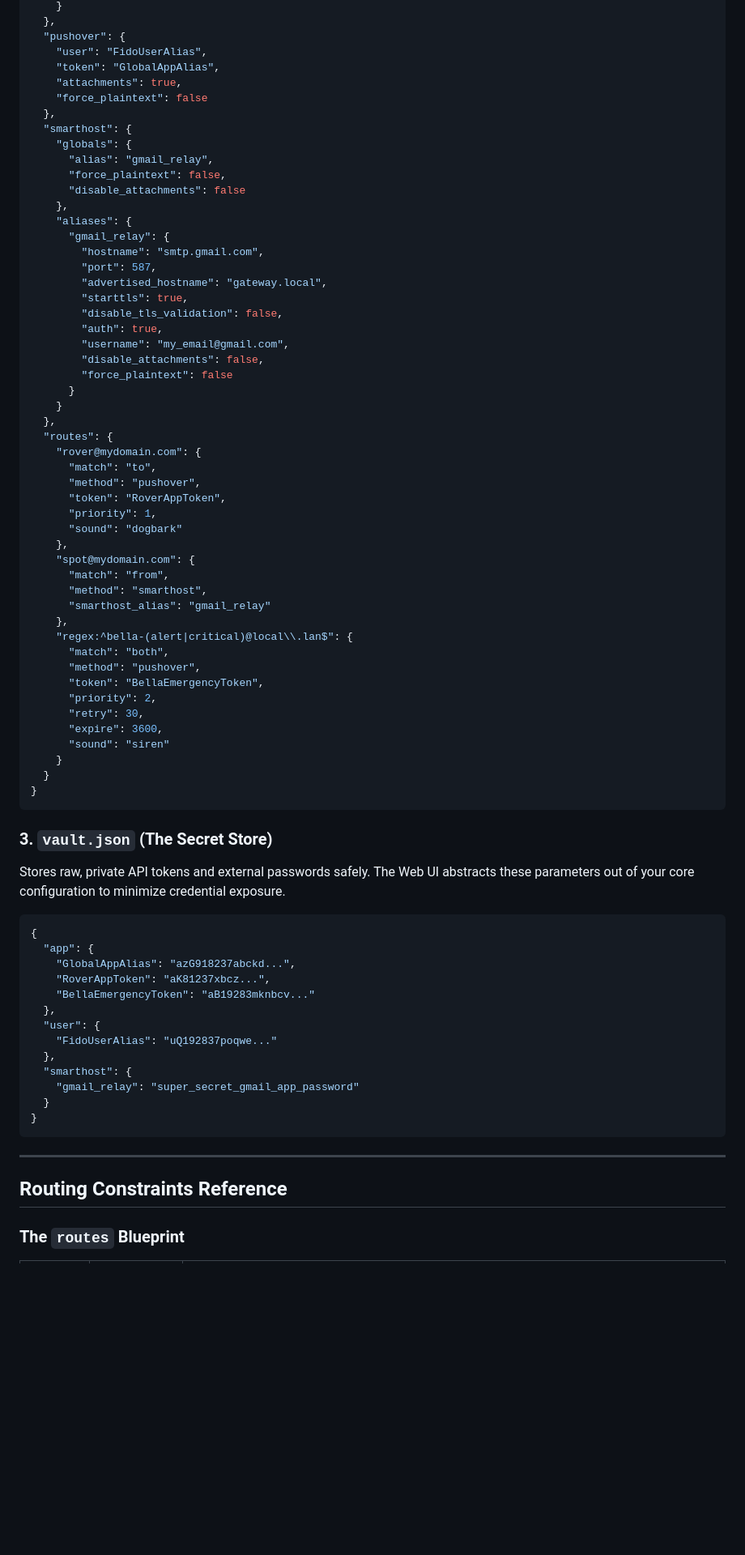
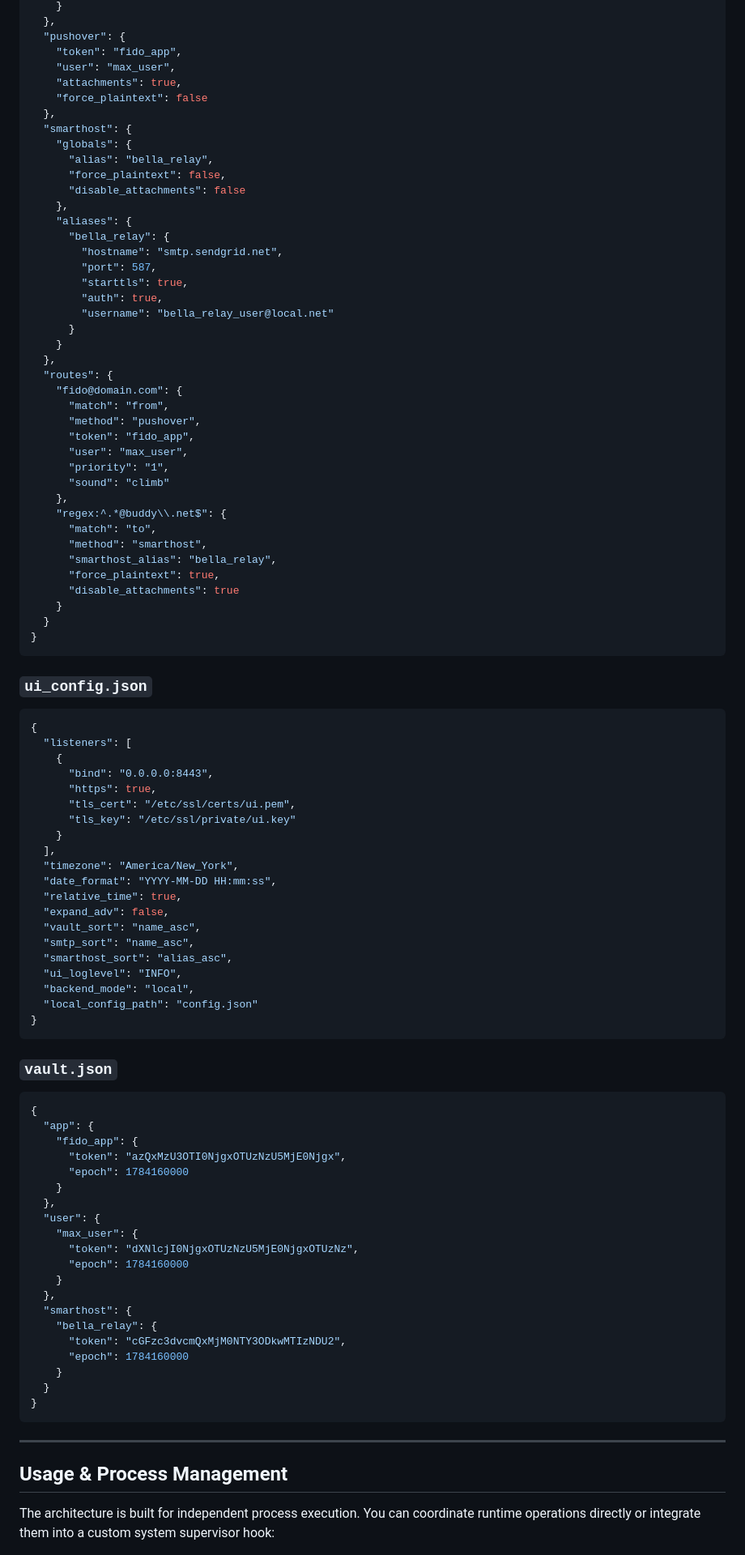
Before and after one commit to veduco/pySMTP-pushover, a Markdown page: README.md, the part around one of its changes. Shown at 81% size. Drawn GitHub-style; blank space fills up the shorter version.

Commit message:
Regen README

````diff
--- a/README.md
+++ b/README.md
@@ -116,80 +132,97 @@ Dictates inbound TCP binds, user directories, global fallbacks, and address mapp
     }
   },
   "pushover": {
-    "user": "FidoUserAlias",
-    "token": "GlobalAppAlias",
+    "token": "fido_app",
+    "user": "max_user",
     "attachments": true,
     "force_plaintext": false
   },
   "smarthost": {
     "globals": {
-      "alias": "gmail_relay",
+      "alias": "bella_relay",
       "force_plaintext": false,
       "disable_attachments": false
     },
     "aliases": {
-      "gmail_relay": {
-        "hostname": "smtp.gmail.com",
+      "bella_relay": {
+        "hostname": "smtp.sendgrid.net",
         "port": 587,
-        "advertised_hostname": "gateway.local",
         "starttls": true,
-        "disable_tls_validation": false,
         "auth": true,
-        "username": "my_email@gmail.com",
-        "disable_attachments": false,
-        "force_plaintext": false
+        "username": "bella_relay_user@local.net"
       }
     }
   },
   "routes": {
-    "rover@mydomain.com": {
+    "fido@domain.com": {
+      "match": "from",
+      "method": "pushover",
+      "token": "fido_app",
+      "user": "max_user",
+      "priority": "1",
+      "sound": "climb"
+    },
+    "regex:^.*@buddy\\.net$": {
       "match": "to",
-      "method": "pushover",
-      "token": "RoverAppToken",
-      "priority": 1,
-      "sound": "dogbark"
-    },
-    "spot@mydomain.com": {
-      "match": "from",
       "method": "smarthost",
-      "smarthost_alias": "gmail_relay"
-    },
-    "regex:^bella-(alert|critical)@local\\.lan$": {
-      "match": "both",
-      "method": "pushover",
-      "token": "BellaEmergencyToken",
-      "priority": 2,
-      "retry": 30,
-      "expire": 3600,
-      "sound": "siren"
+      "smarthost_alias": "bella_relay",
+      "force_plaintext": true,
+      "disable_attachments": true
     }
   }
 }
 ```
+### `ui_config.json`
 
-### 3. `vault.json` (The Secret Store)
-
-Stores raw, private API tokens and external passwords safely. The Web UI abstracts these parameters out of your core configuration to minimize credential exposure.
+```json
+{
+  "listeners": [
+    {
+      "bind": "0.0.0.0:8443",
+      "https": true,
+      "tls_cert": "/etc/ssl/certs/ui.pem",
+      "tls_key": "/etc/ssl/private/ui.key"
+    }
+  ],
+  "timezone": "America/New_York",
+  "date_format": "YYYY-MM-DD HH:mm:ss",
+  "relative_time": true,
+  "expand_adv": false,
+  "vault_sort": "name_asc",
+  "smtp_sort": "name_asc",
+  "smarthost_sort": "alias_asc",
+  "ui_loglevel": "INFO",
+  "backend_mode": "local",
+  "local_config_path": "config.json"
+}
+```
+### `vault.json`
 
 ```json
 {
   "app": {
-    "GlobalAppAlias": "azG918237abckd...",
-    "RoverAppToken": "aK81237xbcz...",
-    "BellaEmergencyToken": "aB19283mknbcv..."
+    "fido_app": {
+      "token": "azQxMzU3OTI0NjgxOTUzNzU5MjE0Njgx",
+      "epoch": 1784160000
+    }
   },
   "user": {
-    "FidoUserAlias": "uQ192837poqwe..."
+    "max_user": {
+      "token": "dXNlcjI0NjgxOTUzNzU5MjE0NjgxOTUzNz",
+      "epoch": 1784160000
+    }
   },
   "smarthost": {
-    "gmail_relay": "super_secret_gmail_app_password"
+    "bella_relay": {
+      "token": "cGFzc3dvcmQxMjM0NTY3ODkwMTIzNDU2",
+      "epoch": 1784160000
+    }
   }
 }
 ```
-
 ---
 
-## Routing Constraints Reference
+## Usage & Process Management
 
-### The `routes` Blueprint
+The architecture is built for independent process execution. You can coordinate runtime operations directly or integrate them into a custom system supervisor hook:
 
````
Also changed, not shown: other parts of README.md (+103 -108 lines).
